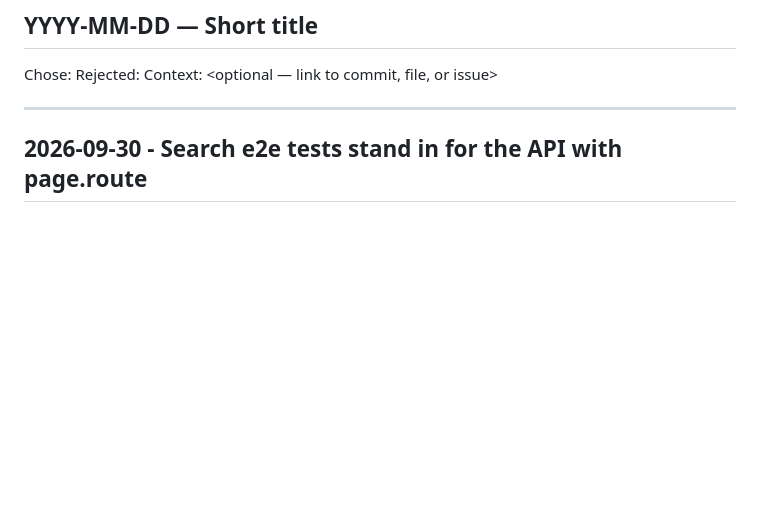
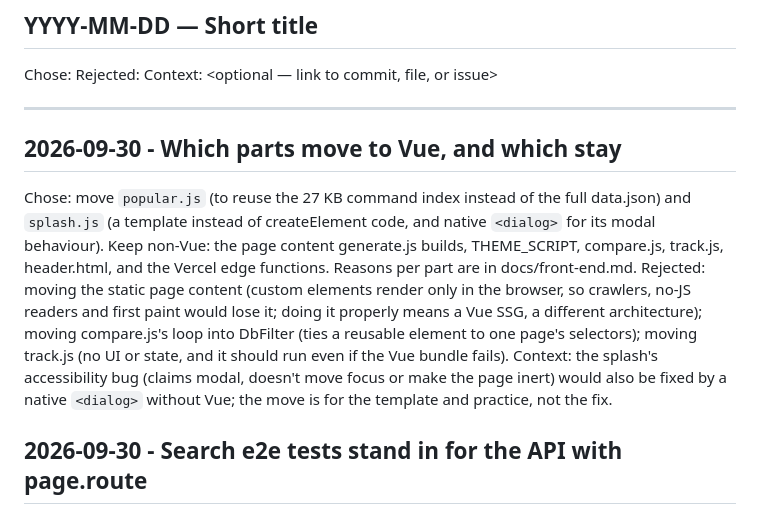
Before and after one commit to computerguycj/caniusesql, a Markdown page: DECISIONS.md, the part around the change. Drawn GitHub-style; blank space fills up the shorter version.

```diff
--- a/DECISIONS.md
+++ b/DECISIONS.md
@@ -9,6 +9,11 @@ Rejected: <what and why>
 Context: <optional — link to commit, file, or issue>
 
 ---
+
+## 2026-09-30 - Which parts move to Vue, and which stay
+Chose: move `popular.js` (to reuse the 27 KB command index instead of the full data.json) and `splash.js` (a template instead of createElement code, and native `<dialog>` for its modal behaviour). Keep non-Vue: the page content generate.js builds, THEME_SCRIPT, compare.js, track.js, header.html, and the Vercel edge functions. Reasons per part are in docs/front-end.md.
+Rejected: moving the static page content (custom elements render only in the browser, so crawlers, no-JS readers and first paint would lose it; doing it properly means a Vue SSG, a different architecture); moving compare.js's loop into DbFilter (ties a reusable element to one page's selectors); moving track.js (no UI or state, and it should run even if the Vue bundle fails).
+Context: the splash's accessibility bug (claims modal, doesn't move focus or make the page inert) would also be fixed by a native `<dialog>` without Vue; the move is for the template and practice, not the fix.
 
 ## 2026-09-30 - Search e2e tests stand in for the API with page.route
 Chose: tests/e2e/search-data.spec.js answers `/api/v2/command-index` with `page.route` (an index built from data.json, one description changed to show which source rendered) and checks: the API is used with no data.json request; a 500 and a request that never answers (the element's 5 s timeout) both fall back to data.json; a description holding an `<img onerror>` payload renders as text. It uses a command page, since the homepage also fetches data.json for its popular list.
```
Also changed, not shown: docs/front-end.md (added, +33 -0 lines).
